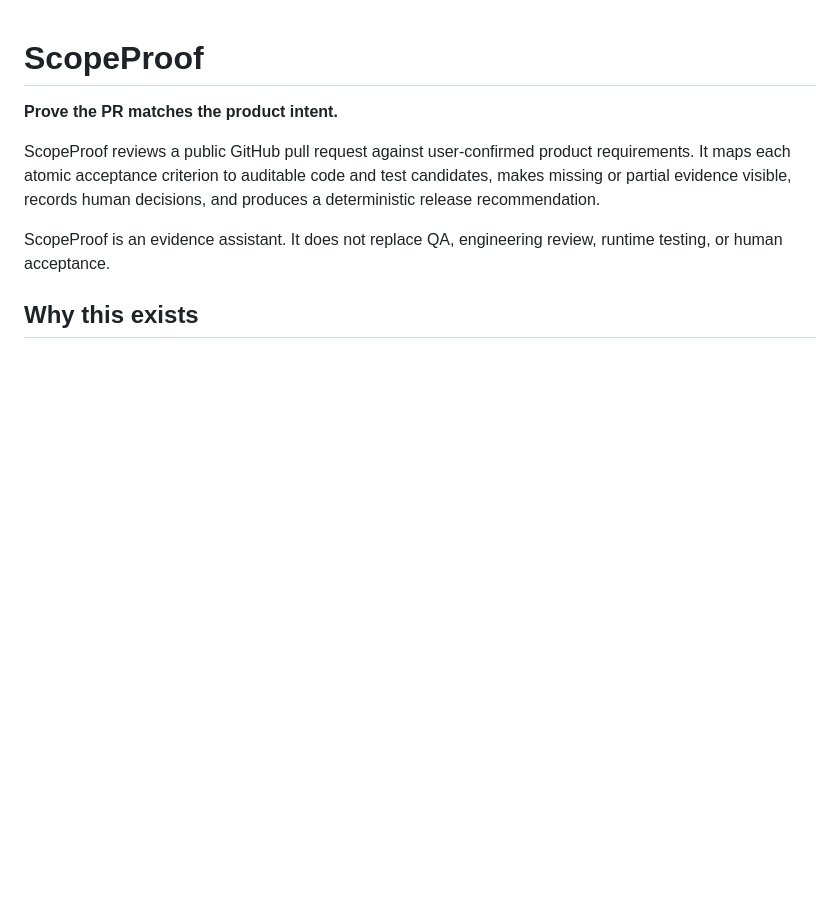
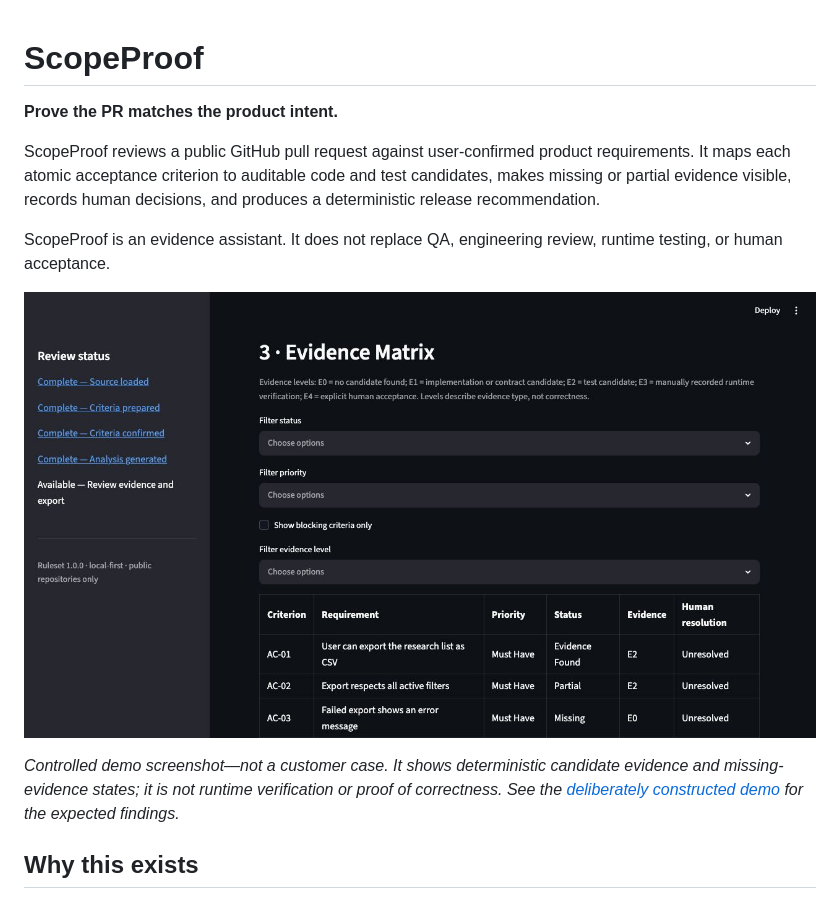
Before and after one commit to YuzeJ21/Scope-Proof, a Markdown page: README.md, the part around the change. GitHub-like rendering; pictures changed too: docs/assets/scopeproof-constructed-demo-evidence-matrix.jpg (added); blank space fills up the shorter version.

Commit message:
docs: show the constructed evidence matrix

```diff
--- a/README.md
+++ b/README.md
@@ -5,6 +5,12 @@
 ScopeProof reviews a public GitHub pull request against user-confirmed product requirements. It maps each atomic acceptance criterion to auditable code and test candidates, makes missing or partial evidence visible, records human decisions, and produces a deterministic release recommendation.
 
 ScopeProof is an evidence assistant. It does not replace QA, engineering review, runtime testing, or human acceptance.
+
+![ScopeProof deliberately constructed demo evidence matrix](docs/assets/scopeproof-constructed-demo-evidence-matrix.jpg)
+
+*Controlled demo screenshot—not a customer case. It shows deterministic candidate evidence and
+missing-evidence states; it is not runtime verification or proof of correctness. See the
+[deliberately constructed demo](#deliberately-constructed-demo) for the expected findings.*
 
 ## Why this exists
 
```
